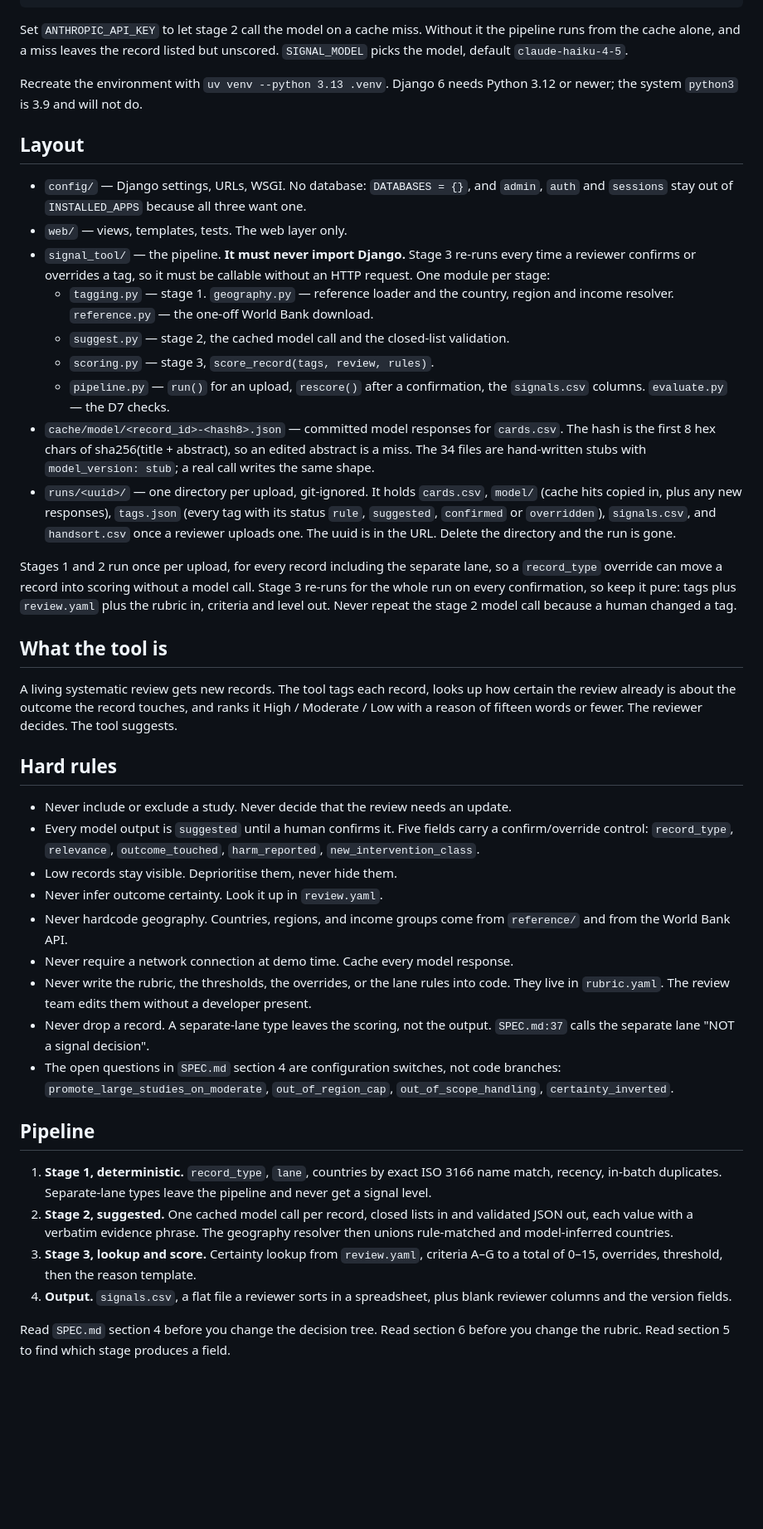
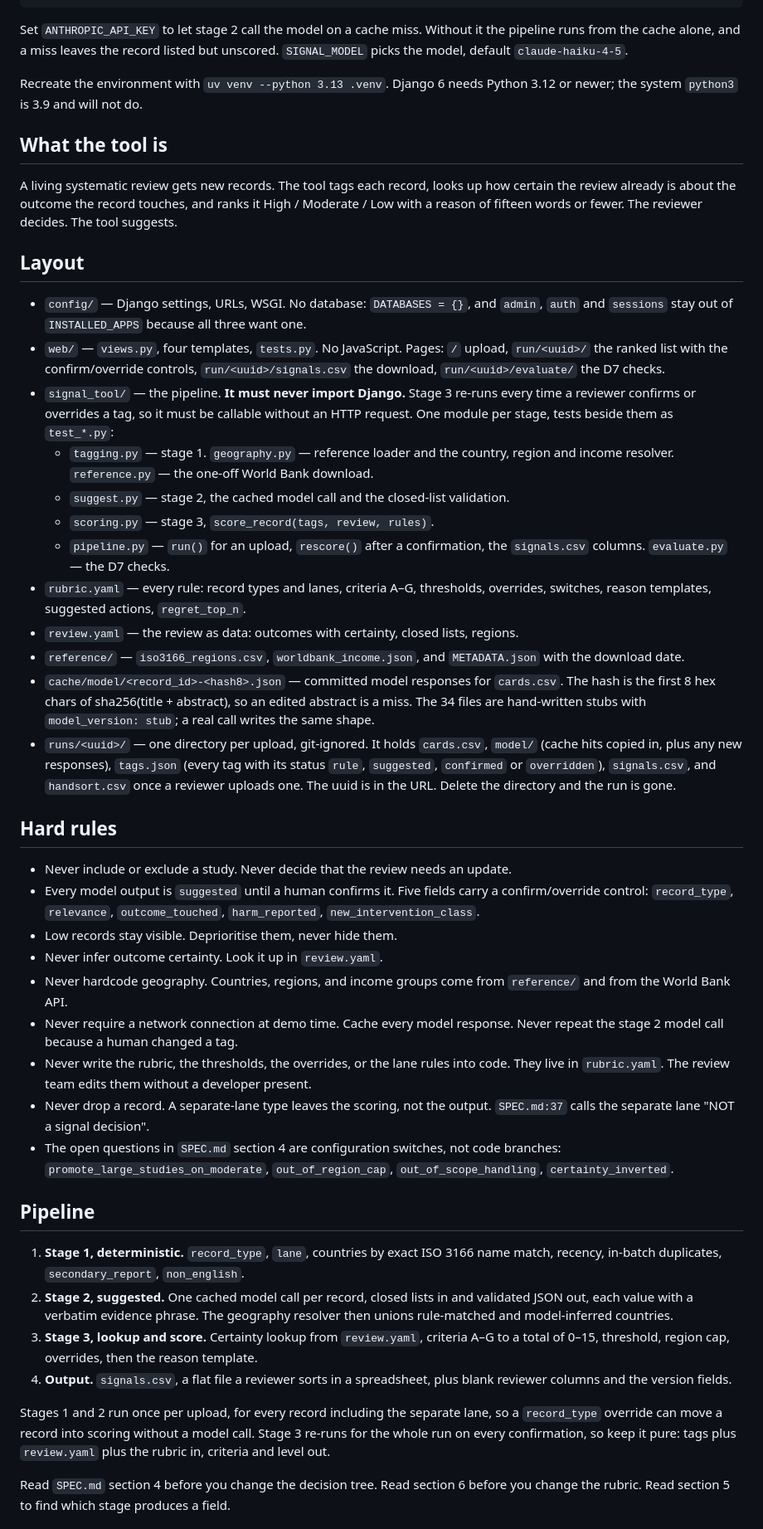
Before and after one commit to penkin/living-systematic-review, a Markdown page: CLAUDE.md, the part around one of its changes. Shown at 83% size. GitHub-like rendering; blank space fills up the shorter version.

```diff
--- a/CLAUDE.md
+++ b/CLAUDE.md
@@ -19,21 +19,35 @@ pipeline runs from the cache alone, and a miss leaves the record listed but unsc
 Recreate the environment with `uv venv --python 3.13 .venv`. Django 6 needs Python
 3.12 or newer; the system `python3` is 3.9 and will not do.
 
+## What the tool is
+
+A living systematic review gets new records. The tool tags each record, looks up how
+certain the review already is about the outcome the record touches, and ranks it
+High / Moderate / Low with a reason of fifteen words or fewer. The reviewer decides.
+The tool suggests.
+
 ## Layout
 
 - `config/` — Django settings, URLs, WSGI. No database: `DATABASES = {}`, and
   `admin`, `auth` and `sessions` stay out of `INSTALLED_APPS` because all three want
   one.
-- `web/` — views, templates, tests. The web layer only.
+- `web/` — `views.py`, four templates, `tests.py`. No JavaScript. Pages: `/` upload,
+  `run/<uuid>/` the ranked list with the confirm/override controls,
+  `run/<uuid>/signals.csv` the download, `run/<uuid>/evaluate/` the D7 checks.
 - `signal_tool/` — the pipeline. **It must never import Django.** Stage 3 re-runs
   every time a reviewer confirms or overrides a tag, so it must be callable without
-  an HTTP request. One module per stage:
+  an HTTP request. One module per stage, tests beside them as `test_*.py`:
   - `tagging.py` — stage 1. `geography.py` — reference loader and the country, region
     and income resolver. `reference.py` — the one-off World Bank download.
   - `suggest.py` — stage 2, the cached model call and the closed-list validation.
   - `scoring.py` — stage 3, `score_record(tags, review, rules)`.
   - `pipeline.py` — `run()` for an upload, `rescore()` after a confirmation, the
     `signals.csv` columns. `evaluate.py` — the D7 checks.
+- `rubric.yaml` — every rule: record types and lanes, criteria A–G, thresholds,
+  overrides, switches, reason templates, suggested actions, `regret_top_n`.
+- `review.yaml` — the review as data: outcomes with certainty, closed lists, regions.
+- `reference/` — `iso3166_regions.csv`, `worldbank_income.json`, and `METADATA.json`
+  with the download date.
 - `cache/model/<record_id>-<hash8>.json` — committed model responses for
   `cards.csv`. The hash is the first 8 hex chars of sha256(title + abstract), so an
   edited abstract is a miss. The 34 files are hand-written stubs with
@@ -43,19 +57,6 @@ Recreate the environment with `uv venv --python 3.13 .venv`. Django 6 needs Pyth
   with its status `rule`, `suggested`, `confirmed` or `overridden`), `signals.csv`,
   and `handsort.csv` once a reviewer uploads one. The uuid is in the URL. Delete the
   directory and the run is gone.
-
-Stages 1 and 2 run once per upload, for every record including the separate lane, so
-a `record_type` override can move a record into scoring without a model call. Stage 3
-re-runs for the whole run on every confirmation, so keep it pure: tags plus
-`review.yaml` plus the rubric in, criteria and level out. Never repeat the stage 2
-model call because a human changed a tag.
-
-## What the tool is
-
-A living systematic review gets new records. The tool tags each record, looks up how
-certain the review already is about the outcome the record touches, and ranks it
-High / Moderate / Low with a reason of fifteen words or fewer. The reviewer decides.
-The tool suggests.
 
 ## Hard rules
 
@@ -68,6 +69,7 @@ The tool suggests.
 - Never hardcode geography. Countries, regions, and income groups come from
   `reference/` and from the World Bank API.
 - Never require a network connection at demo time. Cache every model response.
+  Never repeat the stage 2 model call because a human changed a tag.
 - Never write the rubric, the thresholds, the overrides, or the lane rules into code.
   They live in `rubric.yaml`. The review team edits them without a developer present.
 - Never drop a record. A separate-lane type leaves the scoring, not the output.
@@ -79,15 +81,19 @@ The tool suggests.
 ## Pipeline
 
 1. **Stage 1, deterministic.** `record_type`, `lane`, countries by exact ISO 3166
-   name match, recency, in-batch duplicates. Separate-lane types leave the pipeline
-   and never get a signal level.
+   name match, recency, in-batch duplicates, `secondary_report`, `non_english`.
 2. **Stage 2, suggested.** One cached model call per record, closed lists in and
    validated JSON out, each value with a verbatim evidence phrase. The geography
    resolver then unions rule-matched and model-inferred countries.
 3. **Stage 3, lookup and score.** Certainty lookup from `review.yaml`, criteria A–G
-   to a total of 0–15, overrides, threshold, then the reason template.
+   to a total of 0–15, threshold, region cap, overrides, then the reason template.
 4. **Output.** `signals.csv`, a flat file a reviewer sorts in a spreadsheet, plus
    blank reviewer columns and the version fields.
 
+Stages 1 and 2 run once per upload, for every record including the separate lane, so
+a `record_type` override can move a record into scoring without a model call. Stage 3
+re-runs for the whole run on every confirmation, so keep it pure: tags plus
+`review.yaml` plus the rubric in, criteria and level out.
+
 Read `SPEC.md` section 4 before you change the decision tree. Read section 6 before
 you change the rubric. Read section 5 to find which stage produces a field.
```
Also changed, not shown: other parts of CLAUDE.md (+27 -21 lines).
